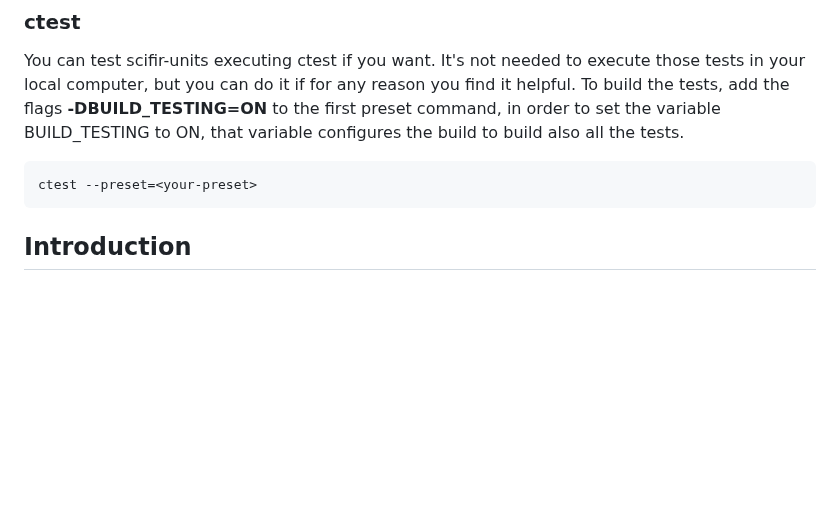
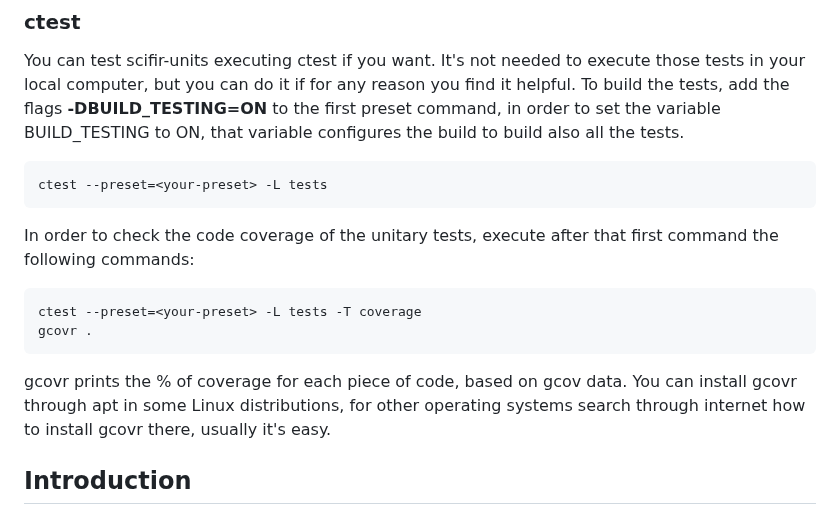
Before and after one commit to scifir/scifir-units, a Markdown page: README.md, the part around the change. Drawn GitHub-style; blank space fills up the shorter version.

Commit message:
Explanation of how to check code coverage added to the README.md file, useful for serious developers who need a library with a complete coverage

````diff
--- a/README.md
+++ b/README.md
@@ -338,8 +338,17 @@ You can type the command **cpack --help** to check all available generators.
 You can test scifir-units executing ctest if you want. It's not needed to execute those tests in your local computer, but you can do it if for any reason you find it helpful. To build the tests, add the flags **-DBUILD_TESTING=ON** to the first preset command, in order to set the variable BUILD_TESTING to ON, that variable configures the build to build also all the tests.
 
 ```
-ctest --preset=<your-preset>
+ctest --preset=<your-preset> -L tests
 ```
+
+In order to check the code coverage of the unitary tests, execute after that first command the following commands:
+
+```
+ctest --preset=<your-preset> -L tests -T coverage
+gcovr .
+```
+
+gcovr prints the % of coverage for each piece of code, based on gcov data. You can install gcovr through apt in some Linux distributions, for other operating systems search through internet how to install gcovr there, usually it's easy.
 
 ## Introduction
 
````
